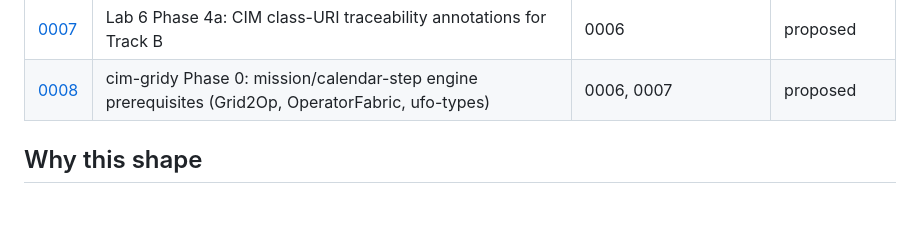
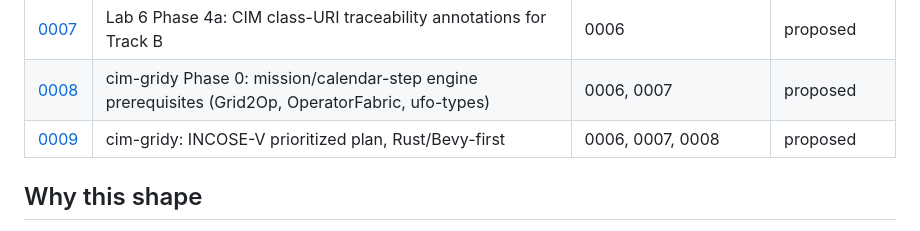
Before and after one commit to fungible-farm/nem-poweragent-lab, a Markdown page: docs/prd/README.md, the part around the change. GitHub-like rendering; blank space fills up the shorter version.

```diff
--- a/docs/prd/README.md
+++ b/docs/prd/README.md
@@ -18,6 +18,7 @@ on other PRDs explicitly (don't assume reading order from the number alone).
 | [0006](0006-sysml-digital-thread-mvp.md) | SysML v2 digital-thread MVP: MBSE tooling evaluation (Lab 6) | — (reuses Labs 1/3/4/5 as seed data) | implemented |
 | [0007](0007-lab6-cim-class-uri-traceability.md) | Lab 6 Phase 4a: CIM class-URI traceability annotations for Track B | 0006 | proposed |
 | [0008](0008-cim-gridy-mission-engine-prerequisites.md) | cim-gridy Phase 0: mission/calendar-step engine prerequisites (Grid2Op, OperatorFabric, ufo-types) | 0006, 0007 | proposed |
+| [0009](0009-cim-gridy-incose-v-plan.md) | cim-gridy: INCOSE-V prioritized plan, Rust/Bevy-first | 0006, 0007, 0008 | proposed |
 
 ## Why this shape
 
```
Also changed, not shown: docs/prd/0009-cim-gridy-incose-v-plan.md (added, +193 -0 lines).
